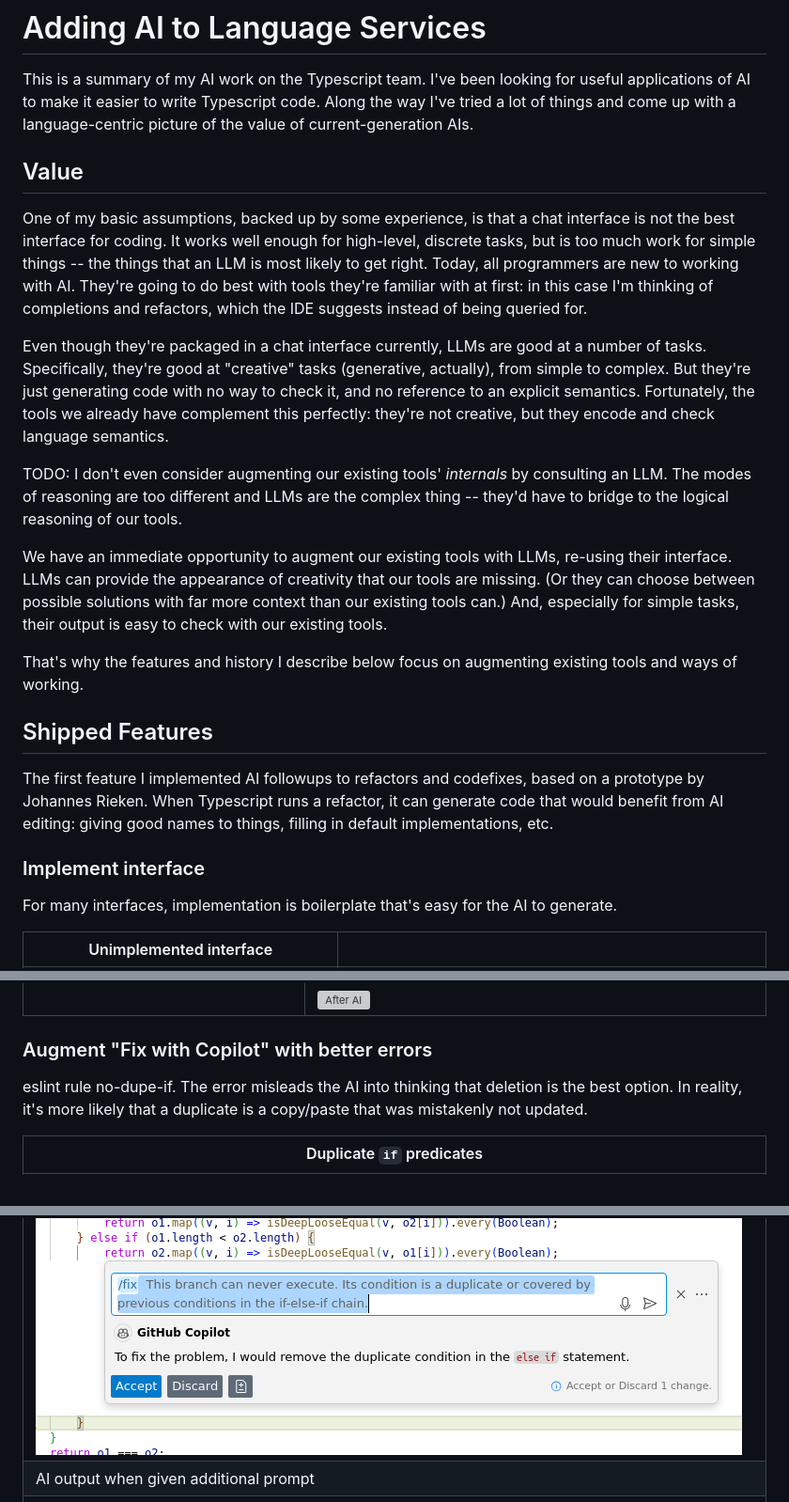
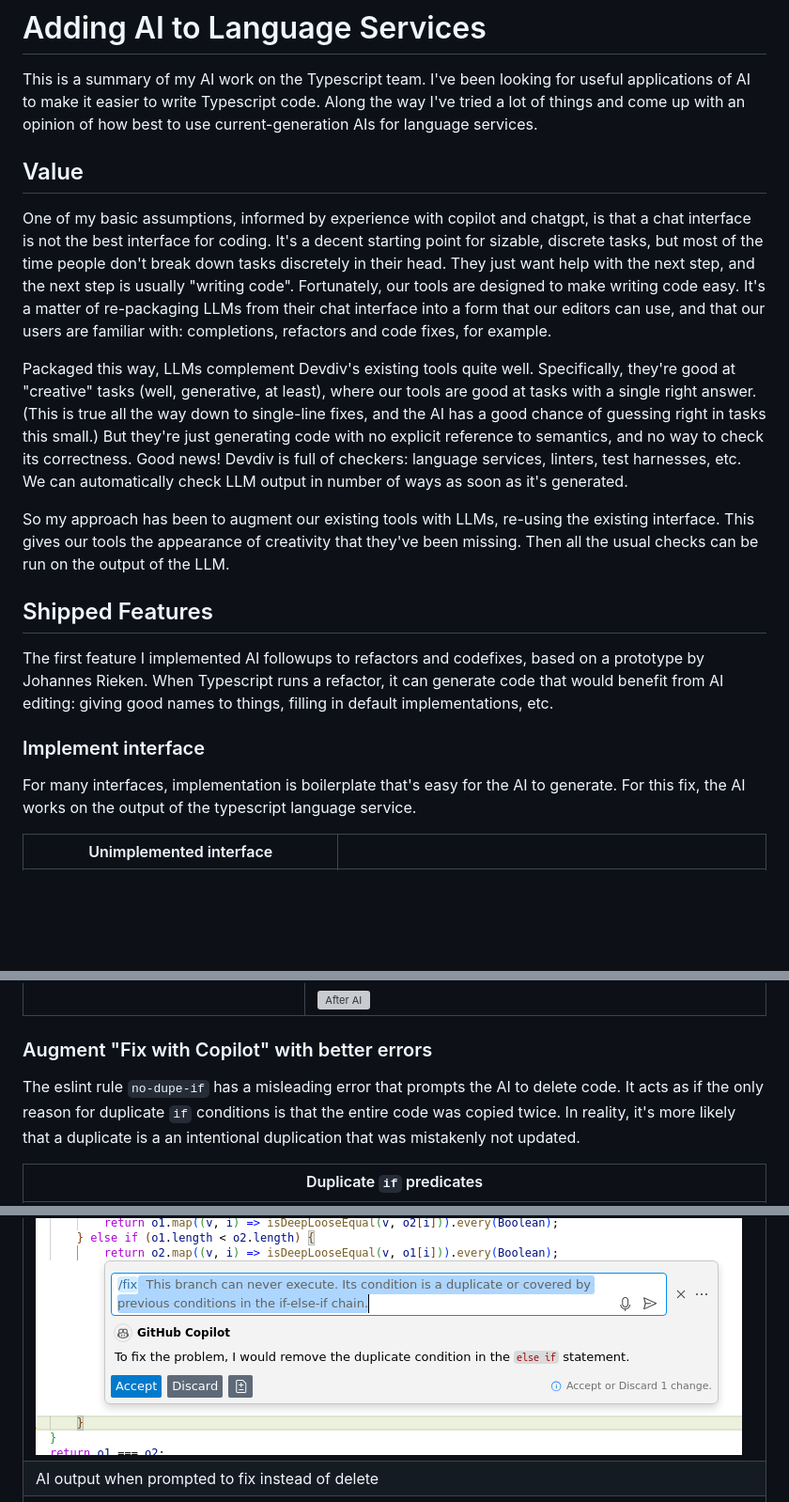
Before and after one commit to sandersn/sandersn.github.io, a Markdown page: ai-in-language-services.md, 3 parts joined by grey strips. Shown at 94% size. GitHub-like rendering; blank space fills up the shorter version; grey boxes are pictures that could not be loaded.

Commit message:
Second draft

```diff
--- a/ai-in-language-services.md
+++ b/ai-in-language-services.md
@@ -2,27 +2,26 @@
 
 This is a summary of my AI work on the Typescript team.
 I've been looking for useful applications of AI to make it easier to write Typescript code.
-Along the way I've tried a lot of things and come up with a language-centric picture of the value of current-generation AIs.
+Along the way I've tried a lot of things and come up with an opinion of how best to use current-generation AIs for language services.
 
 ## Value
 
-One of my basic assumptions, backed up by some experience, is that a chat interface is not the best interface for coding.
-It works well enough for high-level, discrete tasks, but is too much work for simple things -- the things that an LLM is most likely to get right.
-Today, all programmers are new to working with AI.
-They're going to do best with tools they're familiar with at first: in this case I'm thinking of completions and refactors, which the IDE suggests instead of being queried for.
+One of my basic assumptions, informed by experience with copilot and chatgpt, is that a chat interface is not the best interface for coding.
+It's a decent starting point for sizable, discrete tasks, but most of the time people don't break down tasks discretely in their head.
+They just want help with the next step, and the next step is usually "writing code".
+Fortunately, our tools are designed to make writing code easy.
+It's a matter of re-packaging LLMs from their chat interface into a form that our editors can use, and that our users are familiar with: completions, refactors and code fixes, for example.
 
-Even though they're packaged in a chat interface currently, LLMs are good at a number of tasks.
-Specifically, they're good at "creative" tasks (generative, actually), from simple to complex. But they're just generating code with no way to check it, and no reference to an explicit semantics.
-Fortunately, the tools we already have complement this perfectly: they're not creative, but they encode and check language semantics.
+Packaged this way, LLMs complement Devdiv's existing tools quite well.
+Specifically, they're good at "creative" tasks (well, generative, at least), where our tools are good at tasks with a single right answer.
+(This is true all the way down to single-line fixes, and the AI has a good chance of guessing right in tasks this small.)
+But they're just generating code with no explicit reference to semantics, and no way to check its correctness.
+Good news! Devdiv is full of checkers: language services, linters, test harnesses, etc.
+We can automatically check LLM output in number of ways as soon as it's generated.
 
-TODO: I don't even consider augmenting our existing tools' *internals* by consulting an LLM. The modes of reasoning are too different and LLMs are the complex thing -- they'd have to bridge to the logical reasoning of our tools.
-
-We have an immediate opportunity to augment our existing tools with LLMs, re-using their interface.
-LLMs can provide the appearance of creativity that our tools are missing.
-(Or they can choose between possible solutions with far more context than our existing tools can.)
-And, especially for simple tasks, their output is easy to check with our existing tools.
-
-That's why the features and history I describe below focus on augmenting existing tools and ways of working.
+So my approach has been to augment our existing tools with LLMs, re-using the existing interface.
+This gives our tools the appearance of creativity that they've been missing.
+Then all the usual checks can be run on the output of the LLM.
 
 ## Shipped Features
 
@@ -32,6 +31,7 @@ When Typescript runs a refactor, it can generate code that would benefit from AI
 ### Implement interface
 
 For many interfaces, implementation is boilerplate that's easy for the AI to generate.
+For this fix, the AI works on the output of the typescript language service.
 
 | Unimplemented interface | |
 |----|----|
@@ -69,15 +69,16 @@ Couple of things to note here:
 
 ### Augment "Fix with Copilot" with better errors
 
-eslint rule no-dupe-if. The error misleads the AI into thinking that deletion is the best option.
-In reality, it's more likely that a duplicate is a copy/paste that was mistakenly not updated.
+The eslint rule `no-dupe-if` has a misleading error that prompts the AI to delete code.
+It acts as if the only reason for duplicate `if` conditions is that the entire code was copied twice.
+In reality, it's more likely that a duplicate is a an intentional duplication that was mistakenly not updated.
 
 | Duplicate `if` predicates |
 |----|
 | ![Invoking AI](images/ai-no-dupe-if-1.png) |
 | AI output when only given error |
 | ![Before AI](images/ai-no-dupe-if-3.png) |
-| AI output when given additional prompt |
+| AI output when prompted to fix instead of delete |
 | ![After AI](images/ai-no-dupe-if-2.png) |
 
 ### Augment "Fix with Copilot" with context
```
Also changed, not shown: other parts of ai-in-language-services.md (+12 -8 lines).
